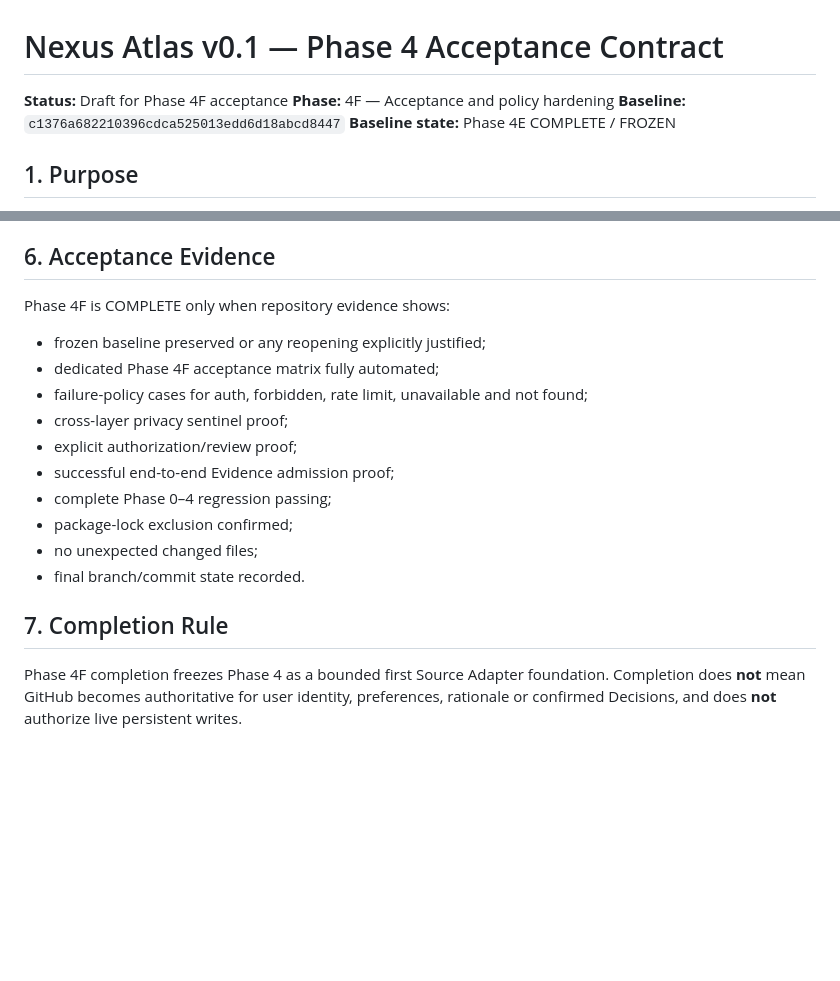
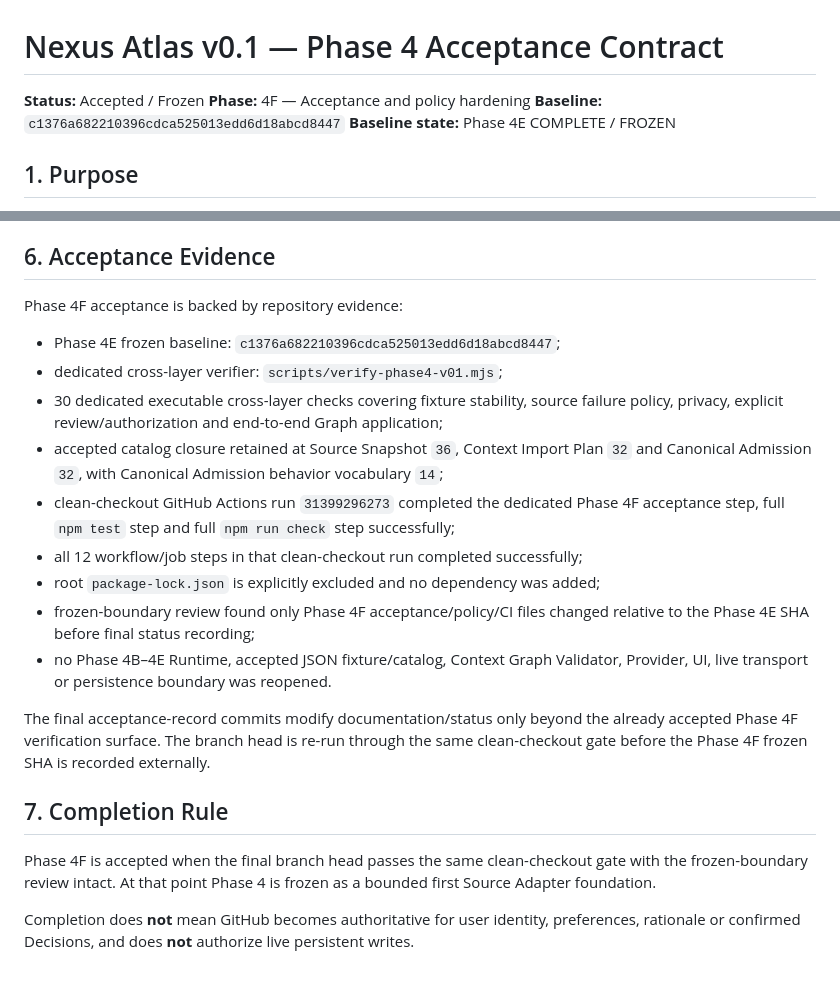
Before and after one commit to cyrilla-mist/nexus-ai, a Markdown page: docs/Nexus-Atlas-v0.1-Phase4-Acceptance-Contract.md, 2 parts joined by grey strips. Drawn GitHub-style; blank space fills up the shorter version.

Commit message:
docs: accept phase 4f contract

```diff
--- a/docs/Nexus-Atlas-v0.1-Phase4-Acceptance-Contract.md
+++ b/docs/Nexus-Atlas-v0.1-Phase4-Acceptance-Contract.md
@@ -1,6 +1,6 @@
 # Nexus Atlas v0.1 — Phase 4 Acceptance Contract
 
-**Status:** Draft for Phase 4F acceptance
+**Status:** Accepted / Frozen
 **Phase:** 4F — Acceptance and policy hardening
 **Baseline:** `c1376a682210396cdca525013edd6d18abcd8447`
 **Baseline state:** Phase 4E COMPLETE / FROZEN
@@ -123,19 +123,22 @@ Phase 4F does not add:
 
 ## 6. Acceptance Evidence
 
-Phase 4F is COMPLETE only when repository evidence shows:
+Phase 4F acceptance is backed by repository evidence:
 
-- frozen baseline preserved or any reopening explicitly justified;
-- dedicated Phase 4F acceptance matrix fully automated;
-- failure-policy cases for auth, forbidden, rate limit, unavailable and not found;
-- cross-layer privacy sentinel proof;
-- explicit authorization/review proof;
-- successful end-to-end Evidence admission proof;
-- complete Phase 0–4 regression passing;
-- package-lock exclusion confirmed;
-- no unexpected changed files;
-- final branch/commit state recorded.
+- Phase 4E frozen baseline: `c1376a682210396cdca525013edd6d18abcd8447`;
+- dedicated cross-layer verifier: `scripts/verify-phase4-v01.mjs`;
+- 30 dedicated executable cross-layer checks covering fixture stability, source failure policy, privacy, explicit review/authorization and end-to-end Graph application;
+- accepted catalog closure retained at Source Snapshot `36`, Context Import Plan `32` and Canonical Admission `32`, with Canonical Admission behavior vocabulary `14`;
+- clean-checkout GitHub Actions run `31399296273` completed the dedicated Phase 4F acceptance step, full `npm test` step and full `npm run check` step successfully;
+- all 12 workflow/job steps in that clean-checkout run completed successfully;
+- root `package-lock.json` is explicitly excluded and no dependency was added;
+- frozen-boundary review found only Phase 4F acceptance/policy/CI files changed relative to the Phase 4E SHA before final status recording;
+- no Phase 4B–4E Runtime, accepted JSON fixture/catalog, Context Graph Validator, Provider, UI, live transport or persistence boundary was reopened.
+
+The final acceptance-record commits modify documentation/status only beyond the already accepted Phase 4F verification surface. The branch head is re-run through the same clean-checkout gate before the Phase 4F frozen SHA is recorded externally.
 
 ## 7. Completion Rule
 
-Phase 4F completion freezes Phase 4 as a bounded first Source Adapter foundation. Completion does **not** mean GitHub becomes authoritative for user identity, preferences, rationale or confirmed Decisions, and does **not** authorize live persistent writes.
+Phase 4F is accepted when the final branch head passes the same clean-checkout gate with the frozen-boundary review intact. At that point Phase 4 is frozen as a bounded first Source Adapter foundation.
+
+Completion does **not** mean GitHub becomes authoritative for user identity, preferences, rationale or confirmed Decisions, and does **not** authorize live persistent writes.
```
